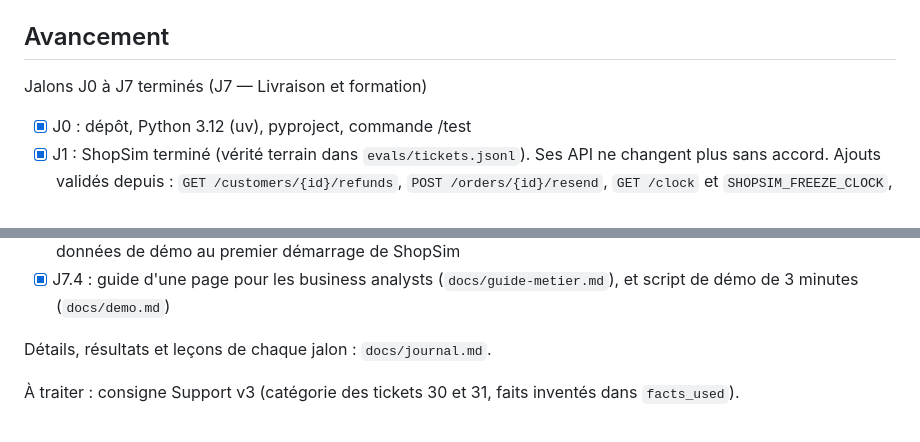
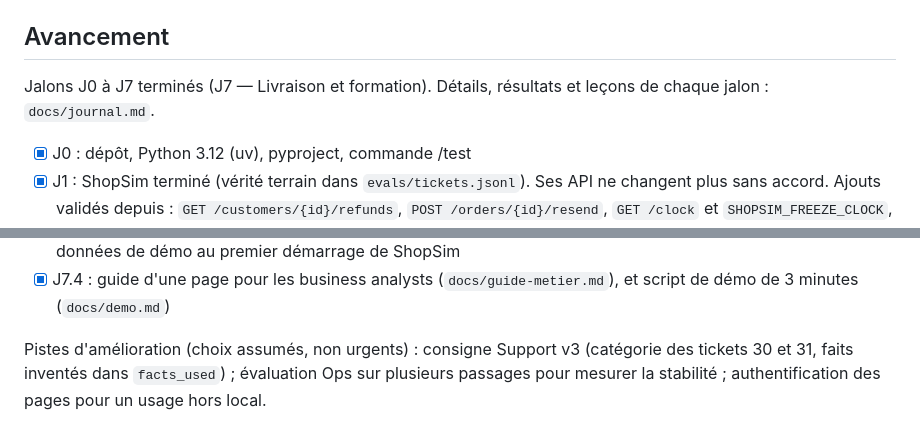
Before and after one commit to TheoDgb/AgentPilot, a Markdown page: CLAUDE.md, 2 parts joined by grey strips. Rendered like a GitHub page.

Commit message:
CLAUDE.md : projet terminé (J0 à J7), pistes d'amélioration

```diff
--- a/CLAUDE.md
+++ b/CLAUDE.md
@@ -119,7 +119,7 @@ Règle d'architecture centrale : **les agents n'accèdent à ShopSim que via le
 
 ## Avancement
 
-Jalons J0 à J7 terminés (J7 — Livraison et formation)
+Jalons J0 à J7 terminés (J7 — Livraison et formation). Détails, résultats et leçons de chaque jalon : `docs/journal.md`.
 
 - [x] J0 : dépôt, Python 3.12 (uv), pyproject, commande /test
 - [x] J1 : ShopSim terminé (vérité terrain dans `evals/tickets.jsonl`). Ses API ne changent plus sans accord. Ajouts validés depuis : `GET /customers/{id}/refunds`, `POST /orders/{id}/resend`, `GET /clock` et `SHOPSIM_FREEZE_CLOCK`, `author` sur `POST /tickets/{id}/reply`, `GET /metrics`, `POST /tickets` (jamais exposé aux agents).
@@ -133,6 +133,4 @@ Jalons J0 à J7 terminés (J7 — Livraison et formation)
 - [x] J7.3 : README de présentation en français et en anglais (démarrage, architecture, résultats chiffrés, limites), données de démo au premier démarrage de ShopSim
 - [x] J7.4 : guide d'une page pour les business analysts (`docs/guide-metier.md`), et script de démo de 3 minutes (`docs/demo.md`)
 
-Détails, résultats et leçons de chaque jalon : `docs/journal.md`.
-
-À traiter : consigne Support v3 (catégorie des tickets 30 et 31, faits inventés dans `facts_used`).
+Pistes d'amélioration (choix assumés, non urgents) : consigne Support v3 (catégorie des tickets 30 et 31, faits inventés dans `facts_used`) ; évaluation Ops sur plusieurs passages pour mesurer la stabilité ; authentification des pages pour un usage hors local.
```
